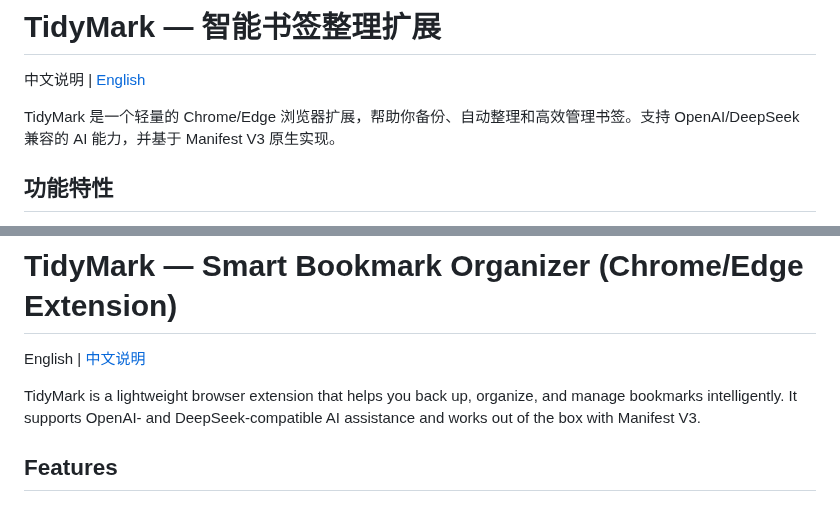
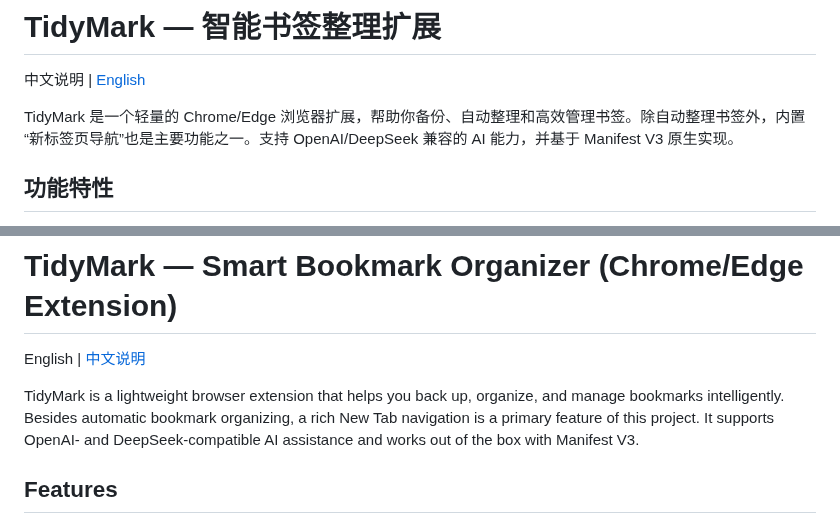
Before and after one commit to PanHywel/TidyMark, a Markdown page: README.md, 2 parts joined by grey strips. Rendered like a GitHub page.

Commit message:
chore(release): 1.3.0\n\n- 60s 栏目：整块点击与统一悬浮效果\n- 60s 透明度：新增独立配置\n- 搜索按钮：统一胶囊描边样式\n- 书签搜索结果：优先显示在 60s 栏目之上\n- README：致谢 60s 项目 API；强调导航页为主要功能\n- CHANGELOG：记录 1.3.0 更新

```diff
--- a/README.md
+++ b/README.md
@@ -2,7 +2,7 @@
 
 中文说明 | [English](#tidymark--smart-bookmark-organizer-chromeedge-extension)
 
-TidyMark 是一个轻量的 Chrome/Edge 浏览器扩展，帮助你备份、自动整理和高效管理书签。支持 OpenAI/DeepSeek 兼容的 AI 能力，并基于 Manifest V3 原生实现。
+TidyMark 是一个轻量的 Chrome/Edge 浏览器扩展，帮助你备份、自动整理和高效管理书签。除自动整理书签外，内置“新标签页导航”也是主要功能之一。支持 OpenAI/DeepSeek 兼容的 AI 能力，并基于 Manifest V3 原生实现。
 
 ## 功能特性
 
@@ -139,7 +139,7 @@ TidyMark/
 
 English | [中文说明](#tidymark--智能书签整理扩展)
 
-TidyMark is a lightweight browser extension that helps you back up, organize, and manage bookmarks intelligently. It supports OpenAI- and DeepSeek-compatible AI assistance and works out of the box with Manifest V3.
+TidyMark is a lightweight browser extension that helps you back up, organize, and manage bookmarks intelligently. Besides automatic bookmark organizing, a rich New Tab navigation is a primary feature of this project. It supports OpenAI- and DeepSeek-compatible AI assistance and works out of the box with Manifest V3.
 
 ## Features
 
```
